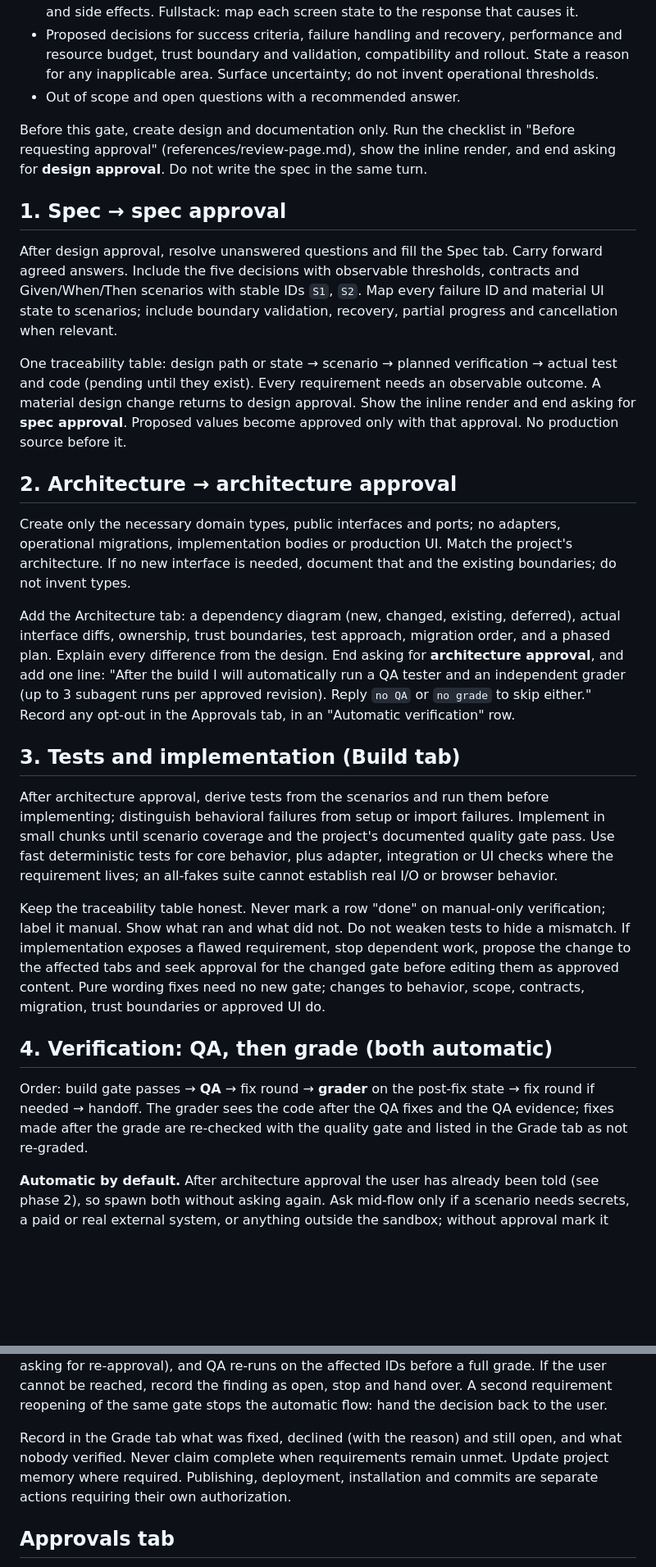
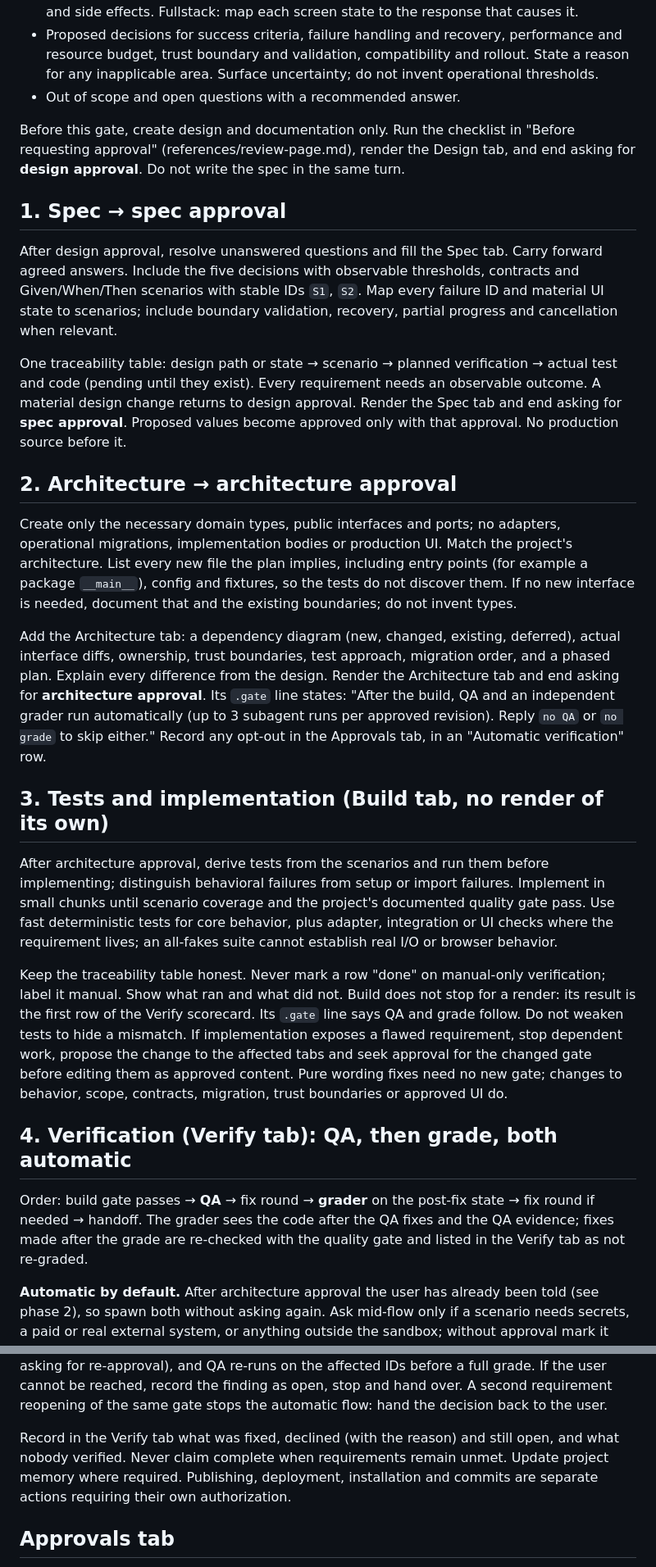
Before and after one commit to illescasDaniel/sdd-html-feature-skill, a Markdown page: skills/sdd-html-feature/SKILL.md, 2 parts joined by grey strips. Shown at 82% size. GitHub-like rendering; blank space fills up the shorter version.

```diff
--- a/skills/sdd-html-feature/SKILL.md
+++ b/skills/sdd-html-feature/SKILL.md
@@ -33,29 +37,29 @@ Add the Design tab. It contains:
 - Proposed decisions for success criteria, failure handling and recovery, performance and resource budget, trust boundary and validation, compatibility and rollout. State a reason for any inapplicable area. Surface uncertainty; do not invent operational thresholds.
 - Out of scope and open questions with a recommended answer.
 
-Before this gate, create design and documentation only. Run the checklist in "Before requesting approval" (references/review-page.md), show the inline render, and end asking for **design approval**. Do not write the spec in the same turn.
+Before this gate, create design and documentation only. Run the checklist in "Before requesting approval" (references/review-page.md), render the Design tab, and end asking for **design approval**. Do not write the spec in the same turn.
 
 ## 1. Spec → spec approval
 
 After design approval, resolve unanswered questions and fill the Spec tab. Carry forward agreed answers. Include the five decisions with observable thresholds, contracts and Given/When/Then scenarios with stable IDs `S1`, `S2`. Map every failure ID and material UI state to scenarios; include boundary validation, recovery, partial progress and cancellation when relevant.
 
-One traceability table: design path or state → scenario → planned verification → actual test and code (pending until they exist). Every requirement needs an observable outcome. A material design change returns to design approval. Show the inline render and end asking for **spec approval**. Proposed values become approved only with that approval. No production source before it.
+One traceability table: design path or state → scenario → planned verification → actual test and code (pending until they exist). Every requirement needs an observable outcome. A material design change returns to design approval. Render the Spec tab and end asking for **spec approval**. Proposed values become approved only with that approval. No production source before it.
 
 ## 2. Architecture → architecture approval
 
-Create only the necessary domain types, public interfaces and ports; no adapters, operational migrations, implementation bodies or production UI. Match the project's architecture. If no new interface is needed, document that and the existing boundaries; do not invent types.
+Create only the necessary domain types, public interfaces and ports; no adapters, operational migrations, implementation bodies or production UI. Match the project's architecture. List every new file the plan implies, including entry points (for example a package `__main__`), config and fixtures, so the tests do not discover them. If no new interface is needed, document that and the existing boundaries; do not invent types.
 
-Add the Architecture tab: a dependency diagram (new, changed, existing, deferred), actual interface diffs, ownership, trust boundaries, test approach, migration order, and a phased plan. Explain every difference from the design. End asking for **architecture approval**, and add one line: "After the build I will automatically run a QA tester and an independent grader (up to 3 subagent runs per approved revision). Reply `no QA` or `no grade` to skip either." Record any opt-out in the Approvals tab, in an "Automatic verification" row.
+Add the Architecture tab: a dependency diagram (new, changed, existing, deferred), actual interface diffs, ownership, trust boundaries, test approach, migration order, and a phased plan. Explain every difference from the design. Render the Architecture tab and end asking for **architecture approval**. Its `.gate` line states: "After the build, QA and an independent grader run automatically (up to 3 subagent runs per approved revision). Reply `no QA` or `no grade` to skip either." Record any opt-out in the Approvals tab, in an "Automatic verification" row.
 
-## 3. Tests and implementation (Build tab)
+## 3. Tests and implementation (Build tab, no render of its own)
 
 After architecture approval, derive tests from the scenarios and run them before implementing; distinguish behavioral failures from setup or import failures. Implement in small chunks until scenario coverage and the project's documented quality gate pass. Use fast deterministic tests for core behavior, plus adapter, integration or UI checks where the requirement lives; an all-fakes suite cannot establish real I/O or browser behavior.
 
-Keep the traceability table honest. Never mark a row "done" on manual-only verification; label it manual. Show what ran and what did not. Do not weaken tests to hide a mismatch. If implementation exposes a flawed requirement, stop dependent work, propose the change to the affected tabs and seek approval for the changed gate before editing them as approved content. Pure wording fixes need no new gate; changes to behavior, scope, contracts, migration, trust boundaries or approved UI do.
+Keep the traceability table honest. Never mark a row "done" on manual-only verification; label it manual. Show what ran and what did not. Build does not stop for a render: its result is the first row of the Verify scorecard. Its `.gate` line says QA and grade follow. Do not weaken tests to hide a mismatch. If implementation exposes a flawed requirement, stop dependent work, propose the change to the affected tabs and seek approval for the changed gate before editing them as approved content. Pure wording fixes need no new gate; changes to behavior, scope, contracts, migration, trust boundaries or approved UI do.
 
-## 4. Verification: QA, then grade (both automatic)
+## 4. Verification (Verify tab): QA, then grade, both automatic
 
-Order: build gate passes → **QA** → fix round → **grader** on the post-fix state → fix round if needed → handoff. The grader sees the code after the QA fixes and the QA evidence; fixes made after the grade are re-checked with the quality gate and listed in the Grade tab as not re-graded.
+Order: build gate passes → **QA** → fix round → **grader** on the post-fix state → fix round if needed → handoff. The grader sees the code after the QA fixes and the QA evidence; fixes made after the grade are re-checked with the quality gate and listed in the Verify tab as not re-graded.
 
 **Automatic by default.** After architecture approval the user has already been told (see phase 2), so spawn both without asking again. Ask mid-flow only if a scenario needs secrets, a paid or real external system, or anything outside the sandbox; without approval mark it "not run". Spawned agents never spawn agents.
 
@@ -68,7 +74,7 @@ Order: build gate passes → **QA** → fix round → **grader** on the post-fix
 
 **Flawed requirement.** QA and the grader label every finding *implementation* (code differs from the approved spec) or *requirement* (the spec, a contract or the approved UI is wrong, contradictory or impossible), with the evidence. The implementer may not relabel a finding in either direction. An implementation finding uses a fix round. A requirement finding is never fixed silently and costs no round, but it never changes the spec on the agent's own authority: stop dependent work, show the user the finding and a proposed change, and only with the user's approval in chat update the owning tab and reopen that gate (recorded in the Approvals tab). If the user declines, record it as an accepted limitation. After re-approval the fix budget and the 3-spawn cap reset for the new revision (tell the user the added cost when asking for re-approval), and QA re-runs on the affected IDs before a full grade. If the user cannot be reached, record the finding as open, stop and hand over. A second requirement reopening of the same gate stops the automatic flow: hand the decision back to the user.
 
-Record in the Grade tab what was fixed, declined (with the reason) and still open, and what nobody verified. Never claim complete when requirements remain unmet. Update project memory where required. Publishing, deployment, installation and commits are separate actions requiring their own authorization.
+Record in the Verify tab what was fixed, declined (with the reason) and still open, and what nobody verified. Never claim complete when requirements remain unmet. Update project memory where required. Publishing, deployment, installation and commits are separate actions requiring their own authorization.
 
 ## Approvals tab
 
```
Also changed, not shown: other parts of skills/sdd-html-feature/SKILL.md (+12 -6 lines), README.md (+3 -4 lines), docs/template-qa.png (deleted), docs/template-verify.png (added), 5 other files.
